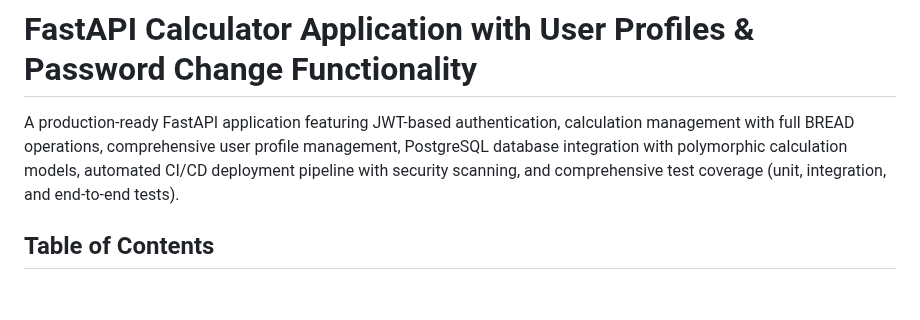
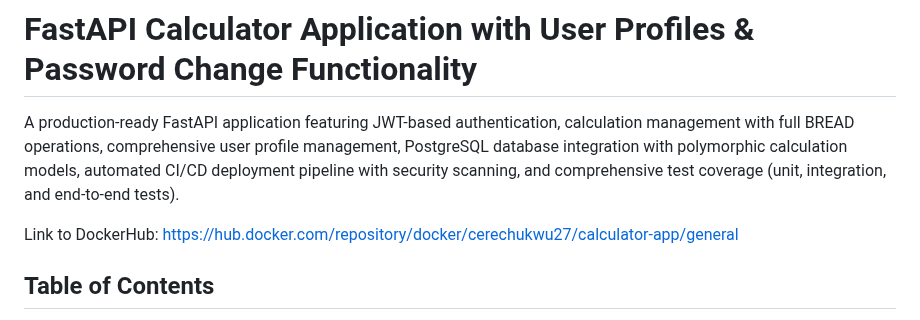
Before and after one commit to 27Chinedu/FinalProject, a Markdown page: README.md, the part around the change. Drawn GitHub-style; blank space fills up the shorter version.

Commit message:
Update README with DockerHub link
Added DockerHub link for the calculator application.

```diff
--- a/README.md
+++ b/README.md
@@ -1,6 +1,8 @@
 # FastAPI Calculator Application with User Profiles & Password Change Functionality
 
 A production-ready FastAPI application featuring JWT-based authentication, calculation management with full BREAD operations, comprehensive user profile management, PostgreSQL database integration with polymorphic calculation models, automated CI/CD deployment pipeline with security scanning, and comprehensive test coverage (unit, integration, and end-to-end tests).
+
+Link to DockerHub: https://hub.docker.com/repository/docker/cerechukwu27/calculator-app/general
 
 ## Table of Contents
 
```
